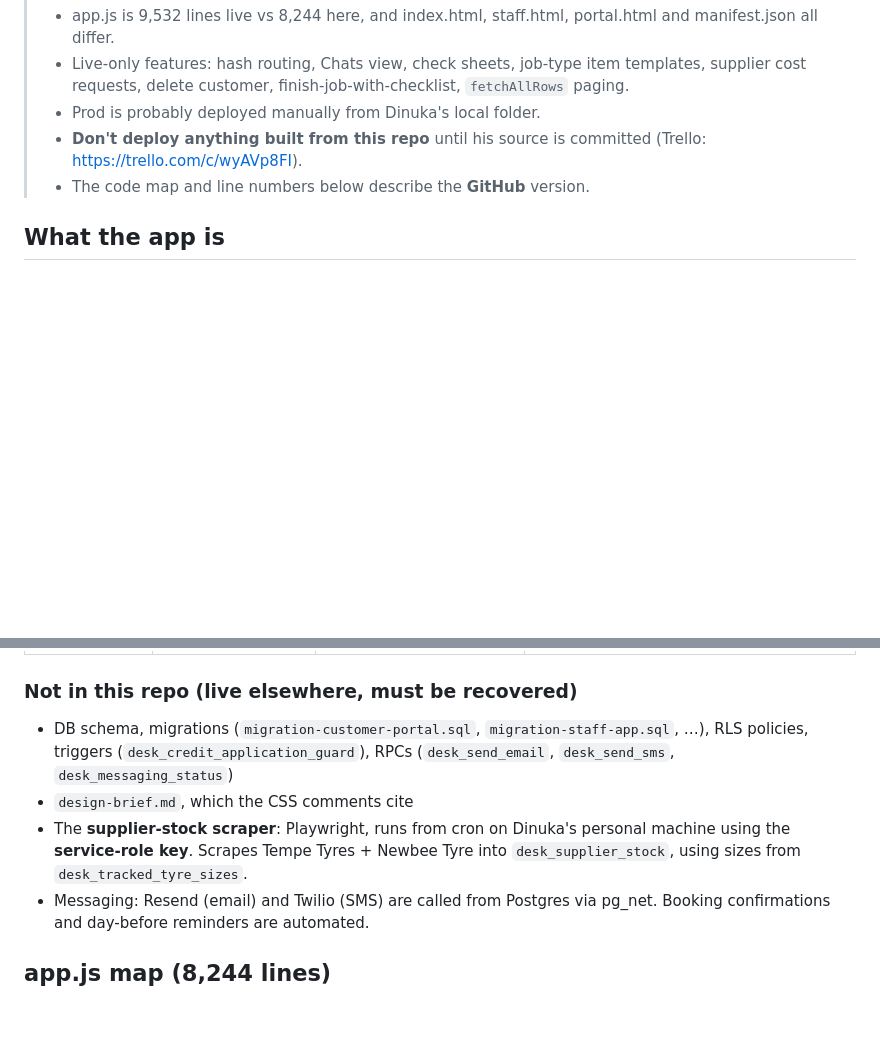
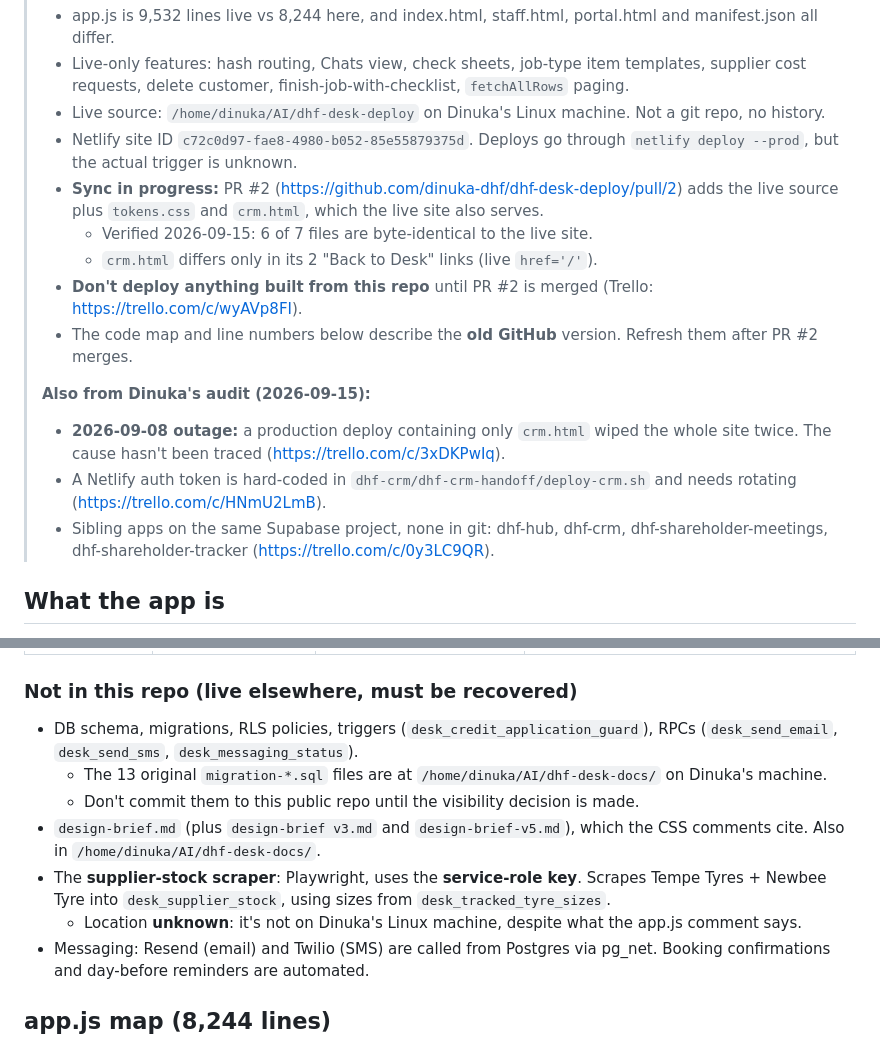
Before and after one commit to dhf-organisation/dhf-desk-deploy, a Markdown page: CLAUDE.md, 2 parts joined by grey strips. GitHub-like rendering; blank space fills up the shorter version.

Commit message:
docs: record Dinuka's source audit findings in CLAUDE.md
- Live source location, Netlify site ID, sync PR #2 status and verification
- 2026-09-08 outage, hard-coded Netlify token, sibling apps not in git
- Locations of original migrations and design briefs; scraper location unknown

Trello: https://trello.com/c/wyAVp8FI

Co-Authored-By: Claude Opus 5 (1M context) <noreply@anthropic.com>
Claude-Session: https://claude.ai/code/session_01X8ENGBXHRaLRNfL7ndjHea

```diff
--- a/CLAUDE.md
+++ b/CLAUDE.md
@@ -22,9 +22,18 @@ on https://trello.com/b/8pYZKWmY (board "DHF Desk"), with labels and a checklist
 > ⚠️ **BLOCKER: the live site is NOT this repo.** Production (https://dhf-desk.netlify.app) runs newer code than GitHub `master` (checked 2026-09-15).
 > - app.js is 9,532 lines live vs 8,244 here, and index.html, staff.html, portal.html and manifest.json all differ.
 > - Live-only features: hash routing, Chats view, check sheets, job-type item templates, supplier cost requests, delete customer, finish-job-with-checklist, `fetchAllRows` paging.
-> - Prod is probably deployed manually from Dinuka's local folder.
-> - **Don't deploy anything built from this repo** until his source is committed (Trello: https://trello.com/c/wyAVp8FI).
-> - The code map and line numbers below describe the **GitHub** version.
+> - Live source: `/home/dinuka/AI/dhf-desk-deploy` on Dinuka's Linux machine. Not a git repo, no history.
+> - Netlify site ID `c72c0d97-fae8-4980-b052-85e55879375d`. Deploys go through `netlify deploy --prod`, but the actual trigger is unknown.
+> - **Sync in progress:** PR #2 (https://github.com/dinuka-dhf/dhf-desk-deploy/pull/2) adds the live source plus `tokens.css` and `crm.html`, which the live site also serves.
+>   - Verified 2026-09-15: 6 of 7 files are byte-identical to the live site.
+>   - `crm.html` differs only in its 2 "Back to Desk" links (live `href='/'`).
+> - **Don't deploy anything built from this repo** until PR #2 is merged (Trello: https://trello.com/c/wyAVp8FI).
+> - The code map and line numbers below describe the **old GitHub** version. Refresh them after PR #2 merges.
+>
+> **Also from Dinuka's audit (2026-09-15):**
+> - **2026-09-08 outage:** a production deploy containing only `crm.html` wiped the whole site twice. The cause hasn't been traced (https://trello.com/c/3xDKPwIq).
+> - A Netlify auth token is hard-coded in `dhf-crm/dhf-crm-handoff/deploy-crm.sh` and needs rotating (https://trello.com/c/HNmU2LmB).
+> - Sibling apps on the same Supabase project, none in git: dhf-hub, dhf-crm, dhf-shareholder-meetings, dhf-shareholder-tracker (https://trello.com/c/0y3LC9QR).
 
 ## What the app is
 
@@ -47,9 +56,12 @@ A MechanicDesk-style workshop management system: diary/hoist scheduling, jobs, c
 
 ### Not in this repo (live elsewhere, must be recovered)
 
-- DB schema, migrations (`migration-customer-portal.sql`, `migration-staff-app.sql`, …), RLS policies, triggers (`desk_credit_application_guard`), RPCs (`desk_send_email`, `desk_send_sms`, `desk_messaging_status`)
-- `design-brief.md`, which the CSS comments cite
-- The **supplier-stock scraper**: Playwright, runs from cron on Dinuka's personal machine using the **service-role key**. Scrapes Tempe Tyres + Newbee Tyre into `desk_supplier_stock`, using sizes from `desk_tracked_tyre_sizes`.
+- DB schema, migrations, RLS policies, triggers (`desk_credit_application_guard`), RPCs (`desk_send_email`, `desk_send_sms`, `desk_messaging_status`).
+  - The 13 original `migration-*.sql` files are at `/home/dinuka/AI/dhf-desk-docs/` on Dinuka's machine.
+  - Don't commit them to this public repo until the visibility decision is made.
+- `design-brief.md` (plus `design-brief v3.md` and `design-brief-v5.md`), which the CSS comments cite. Also in `/home/dinuka/AI/dhf-desk-docs/`.
+- The **supplier-stock scraper**: Playwright, uses the **service-role key**. Scrapes Tempe Tyres + Newbee Tyre into `desk_supplier_stock`, using sizes from `desk_tracked_tyre_sizes`.
+  - Location **unknown**: it's not on Dinuka's Linux machine, despite what the app.js comment says.
 - Messaging: Resend (email) and Twilio (SMS) are called from Postgres via pg_net. Booking confirmations and day-before reminders are automated.
 
 ## app.js map (8,244 lines)
```
